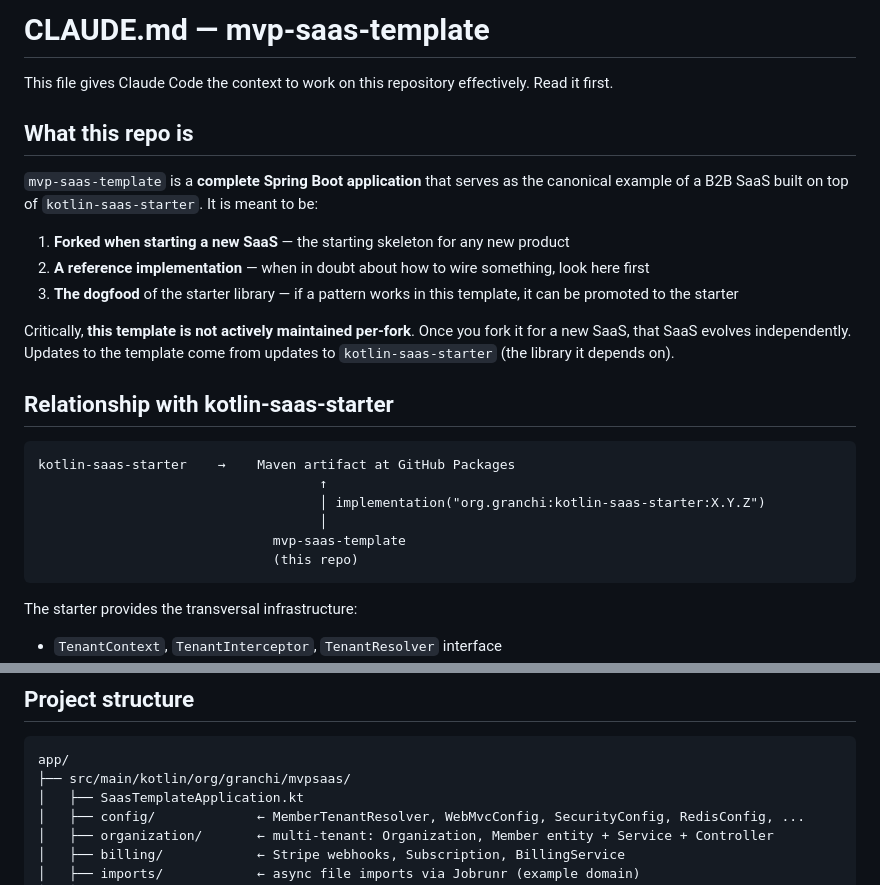
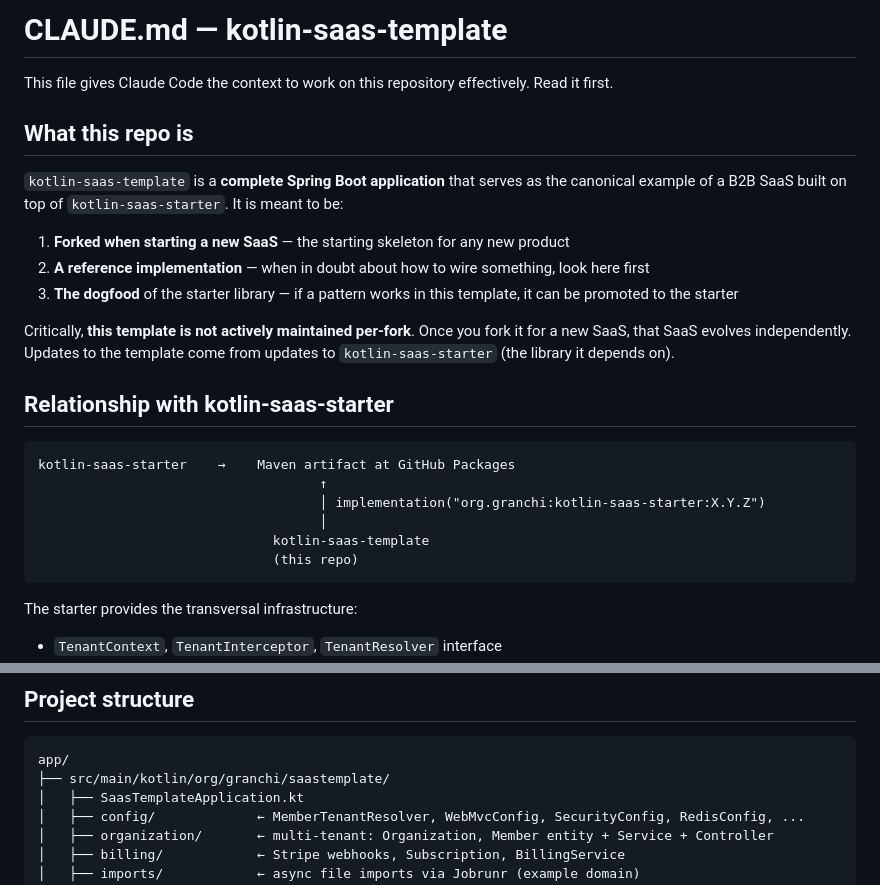
Before and after one commit to sergiodelgadotech/kotlin-saas-template, a Markdown page: CLAUDE.md, 2 parts joined by grey strips. Rendered like a GitHub page.

````diff
--- a/CLAUDE.md
+++ b/CLAUDE.md
@@ -1,10 +1,10 @@
-# CLAUDE.md — mvp-saas-template
+# CLAUDE.md — kotlin-saas-template
 
 This file gives Claude Code the context to work on this repository effectively. Read it first.
 
 ## What this repo is
 
-`mvp-saas-template` is a **complete Spring Boot application** that serves as the canonical example of a B2B SaaS built on top of `kotlin-saas-starter`. It is meant to be:
+`kotlin-saas-template` is a **complete Spring Boot application** that serves as the canonical example of a B2B SaaS built on top of `kotlin-saas-starter`. It is meant to be:
 
 1. **Forked when starting a new SaaS** — the starting skeleton for any new product
 2. **A reference implementation** — when in doubt about how to wire something, look here first
@@ -19,7 +19,7 @@ kotlin-saas-starter    →    Maven artifact at GitHub Packages
                                     ↑
                                     │ implementation("org.granchi:kotlin-saas-starter:X.Y.Z")
                                     │
-                              mvp-saas-template
+                              kotlin-saas-template
                               (this repo)
 ```
 
@@ -57,7 +57,7 @@ When working in this repo, **do not duplicate code from the starter**. If you ne
 
 ```
 app/
-├── src/main/kotlin/org/granchi/mvpsaas/
+├── src/main/kotlin/org/granchi/saastemplate/
 │   ├── SaasTemplateApplication.kt
 │   ├── config/             ← MemberTenantResolver, WebMvcConfig, SecurityConfig, RedisConfig, ...
 │   ├── organization/       ← multi-tenant: Organization, Member entity + Service + Controller
````
Also changed, not shown: README.md (+4 -4 lines).
